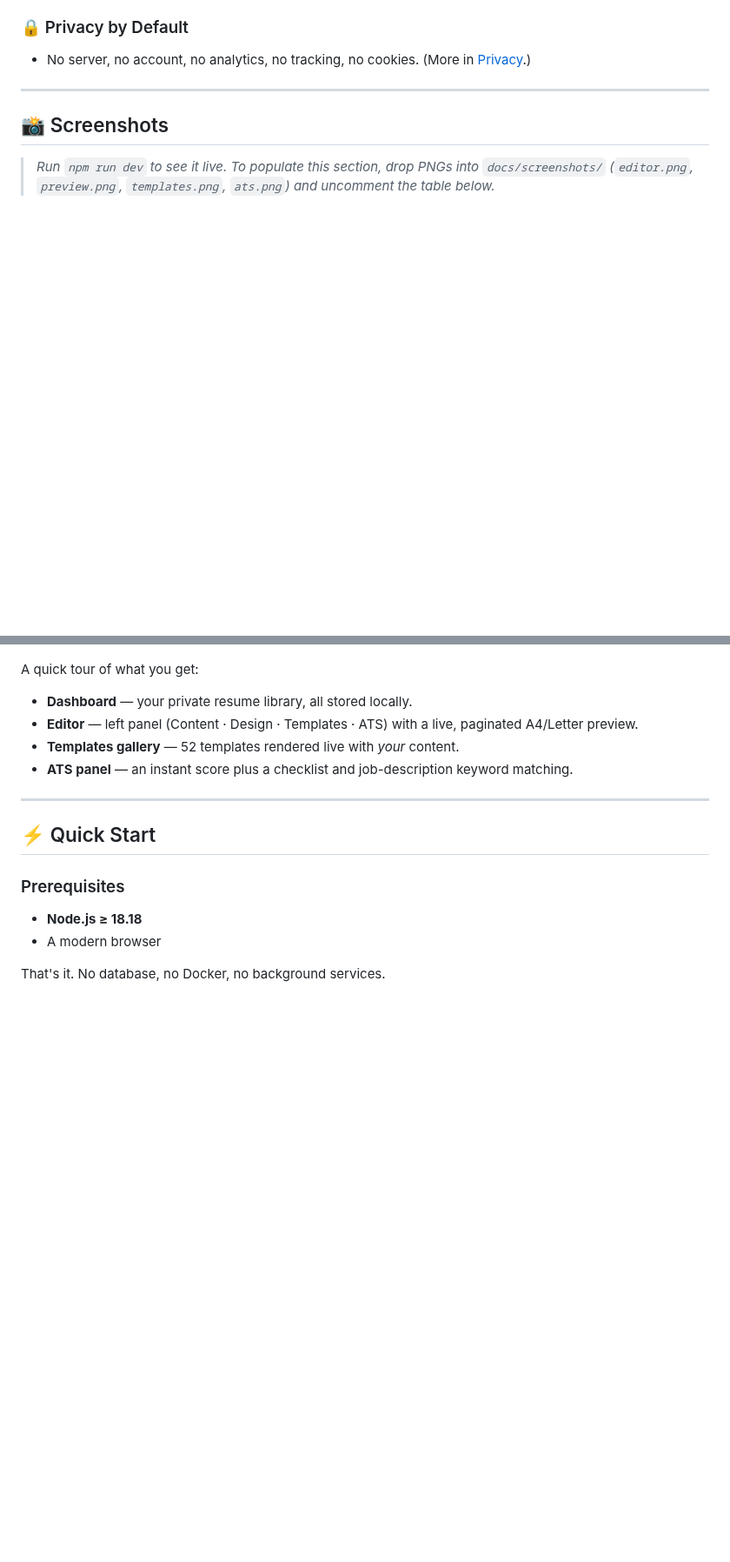
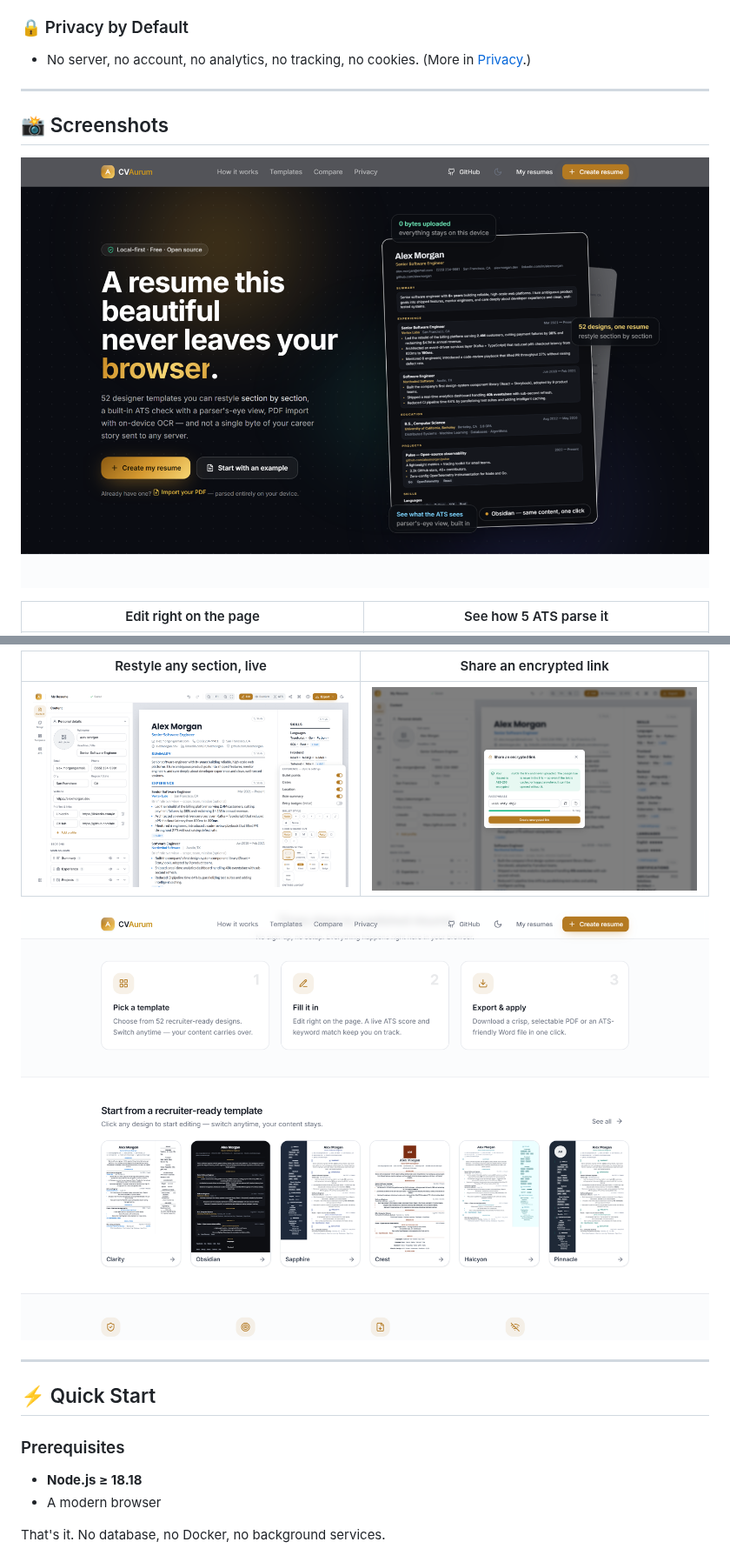
Before and after one commit to akhil-dara/CVAurum, a Markdown page: README.md, 2 parts joined by grey strips. Shown at 87% size. Drawn GitHub-style; pictures changed too: docs/screenshots/hero.png (added), docs/screenshots/share.png (added), docs/screenshots/styles.png (added); blank space fills up the shorter version.

```diff
--- a/README.md
+++ b/README.md
@@ -101,9 +111,9 @@ A resume tool should be beautiful, private, and instant — without asking you t
 
 ## 📸 Screenshots
 
-> _Run `npm run dev` to see it live. To populate this section, drop PNGs into `docs/screenshots/`
-> (`editor.png`, `preview.png`, `templates.png`, `ats.png`) and uncomment the table below._
+<p align="center">
+  <img src="docs/screenshots/hero.png" alt="CVAurum — a résumé this beautiful never leaves your browser" width="100%" />
+</p>
 
-<!--
-| Editor | Live Preview |
+| Edit right on the page | See how 5 ATS parse it |
 | --- | --- |
@@ -111,15 +121,11 @@ A resume tool should be beautiful, private, and instant — without asking you t
 
-| Templates Gallery | ATS Analysis |
+| Restyle any section, live | Share an encrypted link |
 | --- | --- |
-| ![Templates](docs/screenshots/templates.png) | ![ATS](docs/screenshots/ats.png) |
--->
+| ![Per-section styles](docs/screenshots/styles.png) | ![Encrypted sharing](docs/screenshots/share.png) |
 
-A quick tour of what you get:
-
-- **Dashboard** — your private resume library, all stored locally.
-- **Editor** — left panel (Content · Design · Templates · ATS) with a live, paginated A4/Letter preview.
-- **Templates gallery** — 52 templates rendered live with *your* content.
-- **ATS panel** — an instant score plus a checklist and job-description keyword matching.
+<p align="center">
+  <img src="docs/screenshots/templates.png" alt="52 recruiter-ready templates rendered live with your content" width="100%" />
+</p>
 
 ---
 
```
Also changed, not shown: other parts of README.md (+19 -7 lines), docs/screenshots/ats.png (added), docs/screenshots/editor.png (added).
